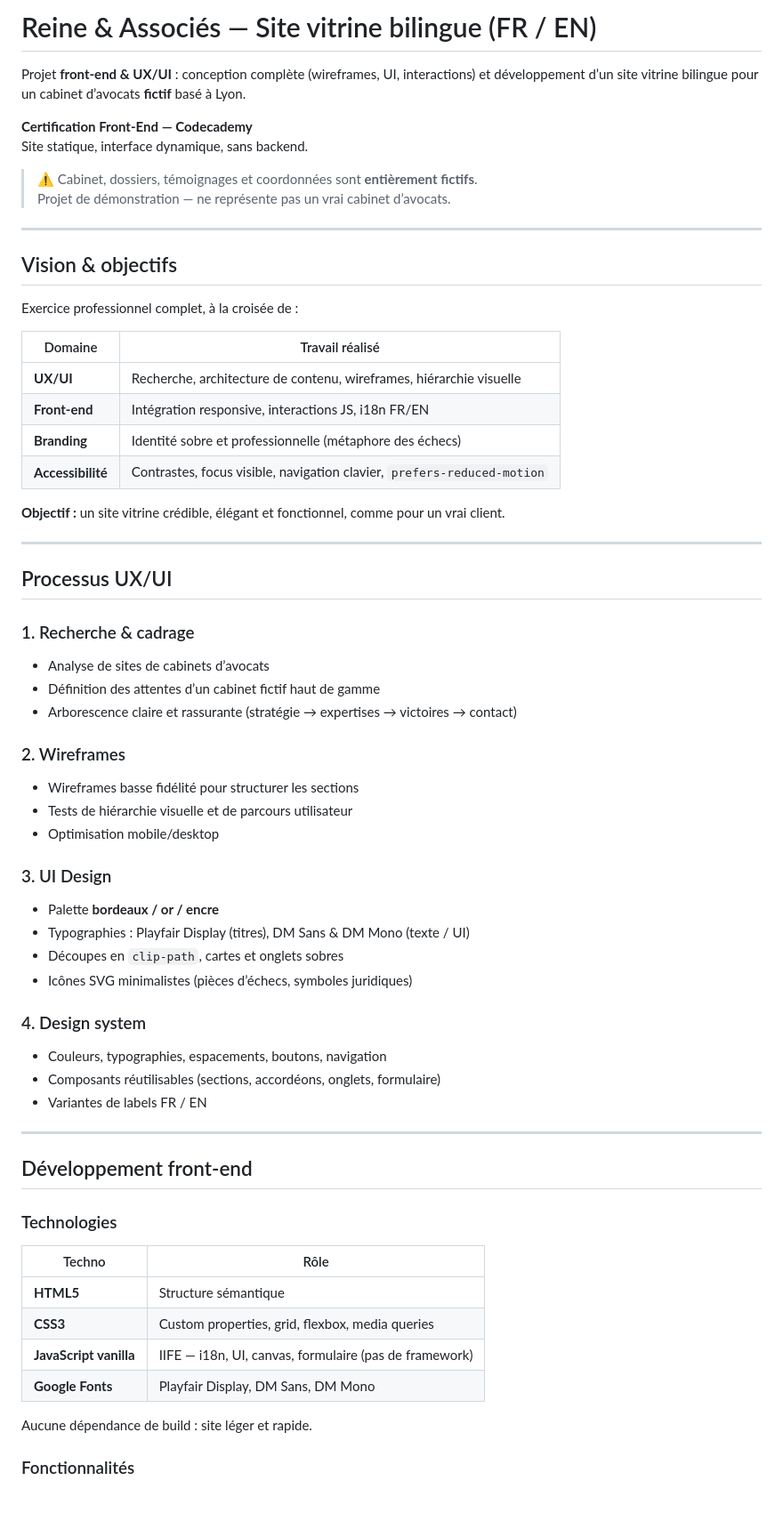
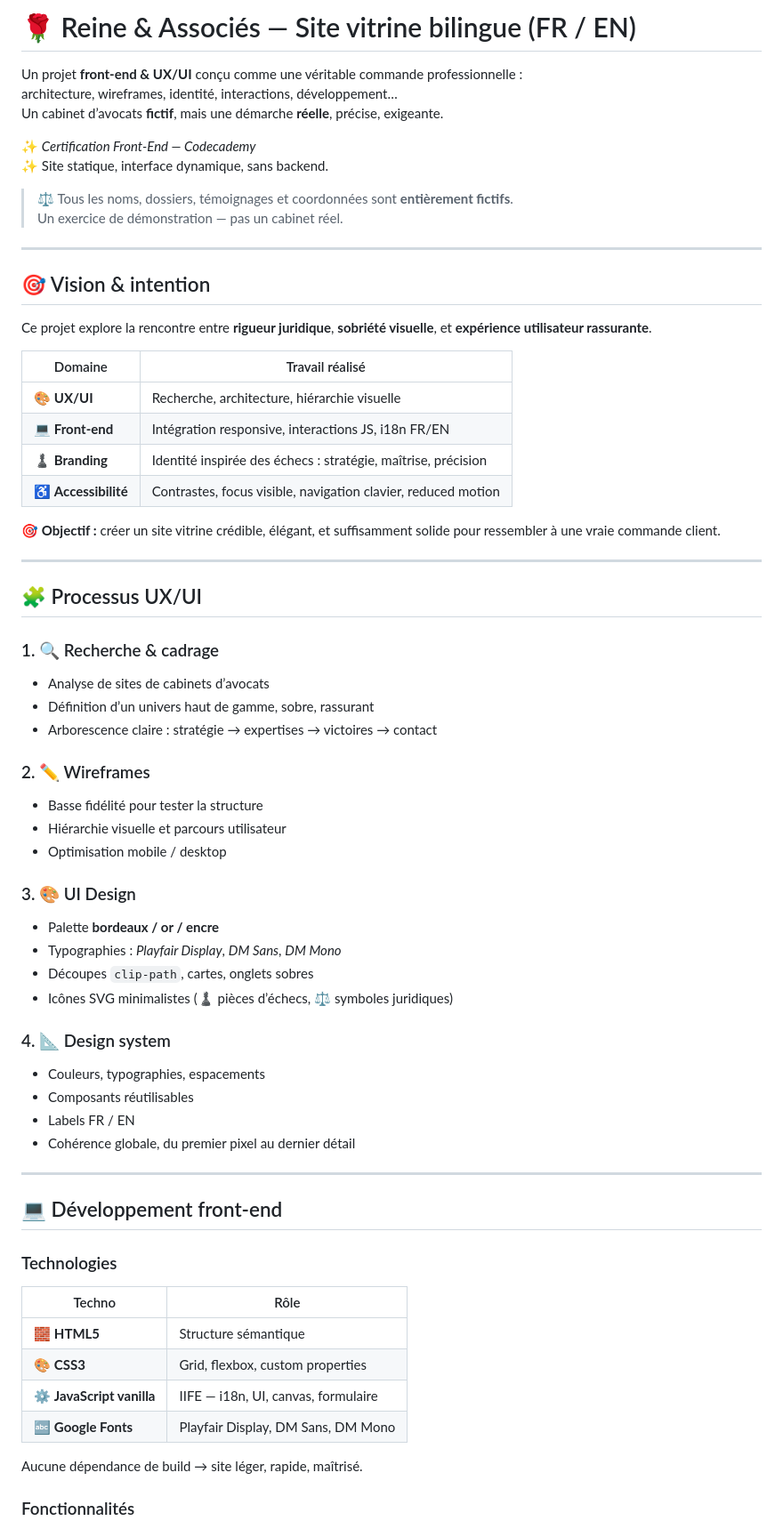
Before and after one commit to reinevannel/reine-associes, a Markdown page: README.md, the part around one of its changes. Shown at 89% size. Rendered like a GitHub page; blank space fills up the shorter version.

Commit message:
Revise README for better clarity and presentation
Updated README to enhance presentation and clarity, including improved formatting, added emojis, and refined project descriptions.

```diff
--- a/README.md
+++ b/README.md
@@ -1,67 +1,69 @@
-# Reine & Associés — Site vitrine bilingue (FR / EN)
+# 🌹 Reine & Associés — Site vitrine bilingue (FR / EN)
 
-Projet **front-end & UX/UI** : conception complète (wireframes, UI, interactions) et développement d’un site vitrine bilingue pour un cabinet d’avocats **fictif** basé à Lyon.
+Un projet **front-end & UX/UI** conçu comme une véritable commande professionnelle :
+architecture, wireframes, identité, interactions, développement…
+Un cabinet d’avocats **fictif**, mais une démarche **réelle**, précise, exigeante.
 
-**Certification Front-End — Codecademy**
-Site statique, interface dynamique, sans backend.
+✨ *Certification Front-End — Codecademy*
+✨ Site statique, interface dynamique, sans backend.
 
-> ⚠️ Cabinet, dossiers, témoignages et coordonnées sont **entièrement fictifs**.
-> Projet de démonstration — ne représente pas un vrai cabinet d’avocats.
+> ⚖️ Tous les noms, dossiers, témoignages et coordonnées sont **entièrement fictifs**.
+> Un exercice de démonstration — pas un cabinet réel.
 
 ---
 
+## 🎯 Vision & intention
 
-## Vision & objectifs
-
-Exercice professionnel complet, à la croisée de :
+Ce projet explore la rencontre entre **rigueur juridique**, **sobriété visuelle**, et **expérience utilisateur rassurante**.
 
 | Domaine | Travail réalisé |
 |--------|------------------|
-| **UX/UI** | Recherche, architecture de contenu, wireframes, hiérarchie visuelle |
-| **Front-end** | Intégration responsive, interactions JS, i18n FR/EN |
-| **Branding** | Identité sobre et professionnelle (métaphore des échecs) |
-| **Accessibilité** | Contrastes, focus visible, navigation clavier, `prefers-reduced-motion` |
+| 🎨 **UX/UI** | Recherche, architecture, hiérarchie visuelle |
+| 💻 **Front-end** | Intégration responsive, interactions JS, i18n FR/EN |
+| ♟️ **Branding** | Identité inspirée des échecs : stratégie, maîtrise, précision |
+| ♿ **Accessibilité** | Contrastes, focus visible, navigation clavier, reduced motion |
 
-**Objectif :** un site vitrine crédible, élégant et fonctionnel, comme pour un vrai client.
+🎯 **Objectif :** créer un site vitrine crédible, élégant, et suffisamment solide pour ressembler à une vraie commande client.
 
 ---
 
+## 🧩 Processus UX/UI
 
-## Processus UX/UI
+### 1. 🔍 Recherche & cadrage
+- Analyse de sites de cabinets d’avocats
+- Définition d’un univers haut de gamme, sobre, rassurant
+- Arborescence claire : stratégie → expertises → victoires → contact
 
-### 1. Recherche & cadrage
-- Analyse de sites de cabinets d’avocats
-- Définition des attentes d’un cabinet fictif haut de gamme
-- Arborescence claire et rassurante (stratégie → expertises → victoires → contact)
+### 2. ✏️ Wireframes
+- Basse fidélité pour tester la structure
+- Hiérarchie visuelle et parcours utilisateur
+- Optimisation mobile / desktop
 
-### 2. Wireframes
-- Wireframes basse fidélité pour structurer les sections
-- Tests de hiérarchie visuelle et de parcours utilisateur
-- Optimisation mobile/desktop
+### 3. 🎨 UI Design
+- Palette **bordeaux / or / encre**
+- Typographies : *Playfair Display*, *DM Sans*, *DM Mono*
+- Découpes `clip-path`, cartes, onglets sobres
+- Icônes SVG minimalistes (♟️ pièces d’échecs, ⚖️ symboles juridiques)
 
-### 3. UI Design
-- Palette **bordeaux / or / encre**
-- Typographies : Playfair Display (titres), DM Sans & DM Mono (texte / UI)
-- Découpes en `clip-path`, cartes et onglets sobres
-- Icônes SVG minimalistes (pièces d’échecs, symboles juridiques)
+### 4. 📐 Design system
+- Couleurs, typographies, espacements
+- Composants réutilisables
+- Labels FR / EN
+- Cohérence globale, du premier pixel au dernier détail
 
-### 4. Design system
-- Couleurs, typographies, espacements, boutons, navigation
-- Composants réutilisables (sections, accordéons, onglets, formulaire)
-- Variantes de labels FR / EN
 ---
 
-## Développement front-end
+## 💻 Développement front-end
 
 ### Technologies
 
 | Techno | Rôle |
 |--------|------|
-| **HTML5** | Structure sémantique |
-| **CSS3** | Custom properties, grid, flexbox, media queries |
-| **JavaScript vanilla** | IIFE — i18n, UI, canvas, formulaire (pas de framework) |
-| **Google Fonts** | Playfair Display, DM Sans, DM Mono |
+| 🧱 **HTML5** | Structure sémantique |
+| 🎨 **CSS3** | Grid, flexbox, custom properties |
+| ⚙️ **JavaScript vanilla** | IIFE — i18n, UI, canvas, formulaire |
+| 🔤 **Google Fonts** | Playfair Display, DM Sans, DM Mono |
 
-Aucune dépendance de build : site léger et rapide.
+Aucune dépendance de build → site léger, rapide, maîtrisé.
 
 ### Fonctionnalités
```
Also changed, not shown: other parts of README.md (+41 -30 lines).
